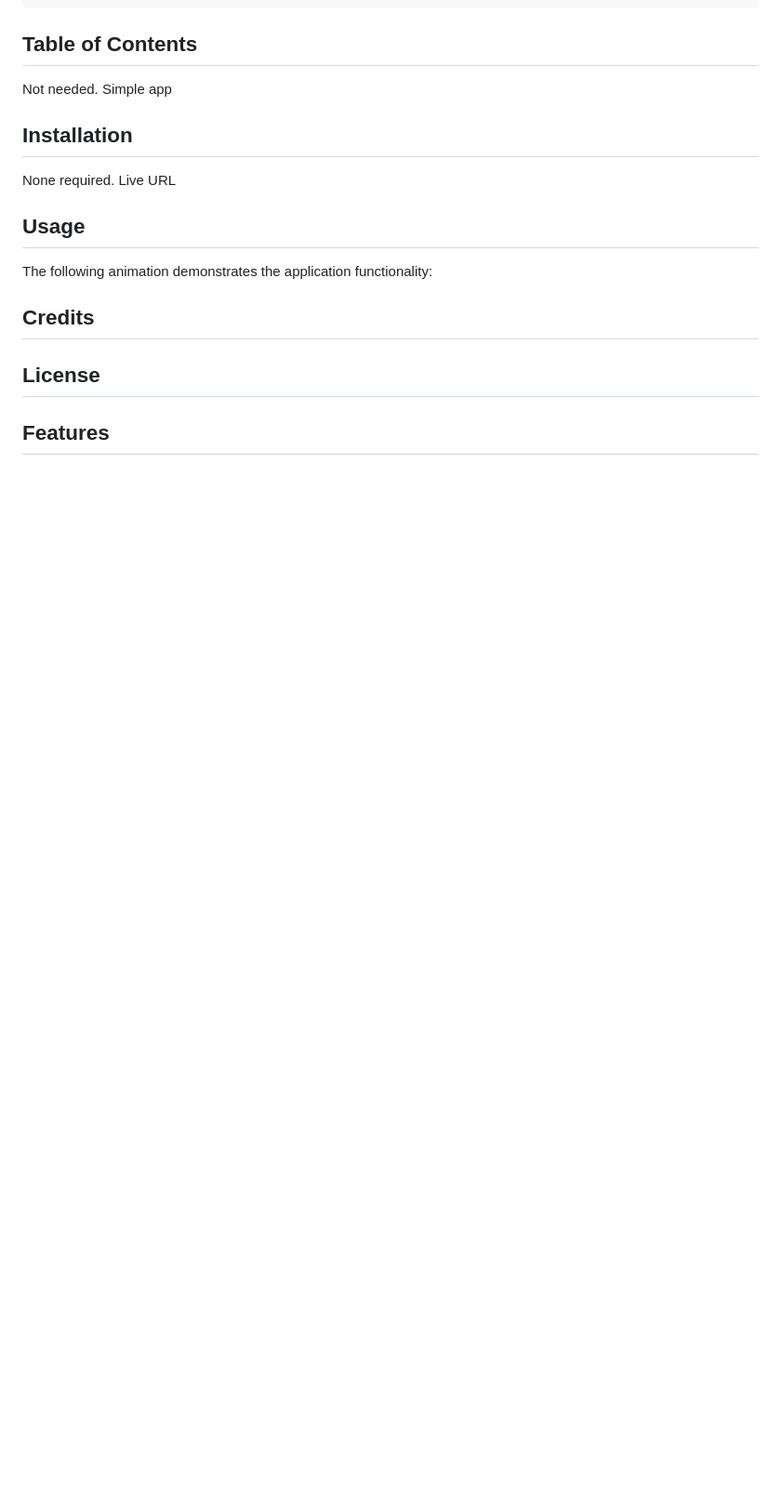
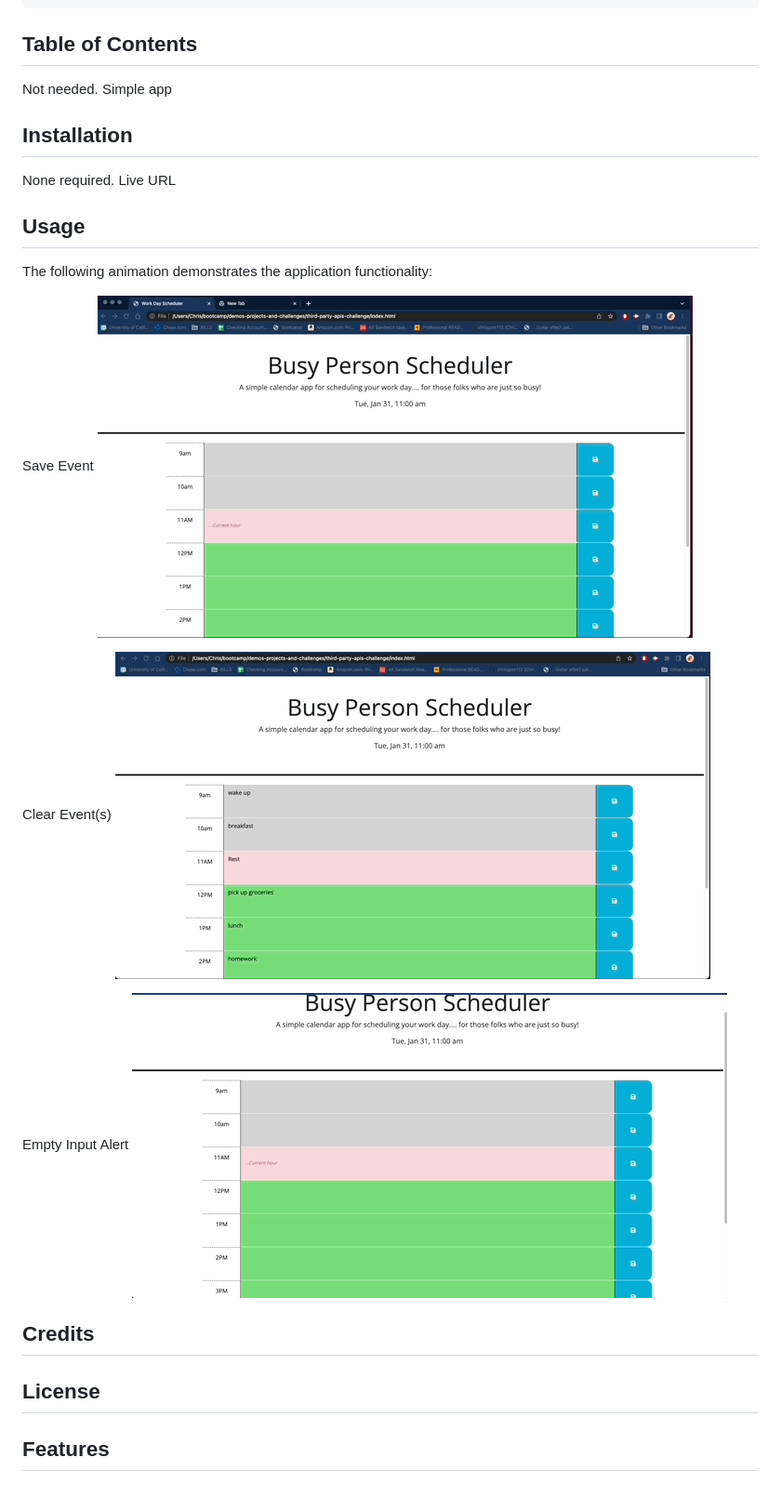
Before and after one commit to chrisgom113/busy-person-scheduler, a Markdown page: README.md, the part around the change. Shown: that part at 93% size. Drawn GitHub-style; pictures changed too: assets/images/empty_input_alert.gif (added), assets/images/events_cleared.gif (added), assets/images/save_event.gif (added); blank space fills up the shorter version.

Commit message:
added images folder, added screenshot gifs, added gifs to readme

```diff
--- a/README.md
+++ b/README.md
@@ -46,6 +46,15 @@ None required. Live URL
 
 The following animation demonstrates the application functionality:
 
+Save Event
+![](./assets/images/save_event.gif)
+
+Clear Event(s)
+![](./assets/images/events_cleared.gif)
+
+Empty Input Alert
+![](./assets/images/empty_input_alert.gif)
+
 ## Credits
 
 ## License
```
Also changed, not shown: 3 other files.
